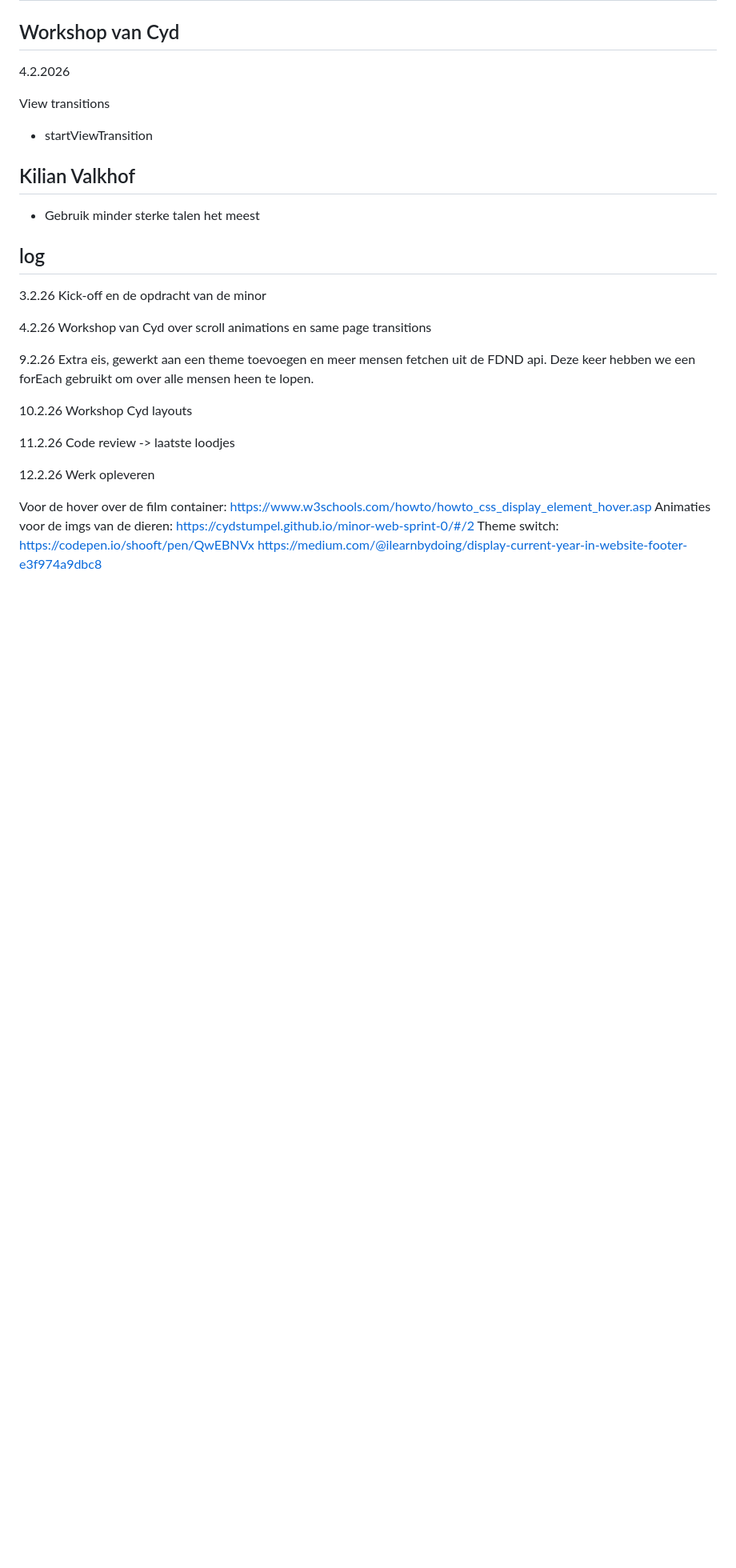
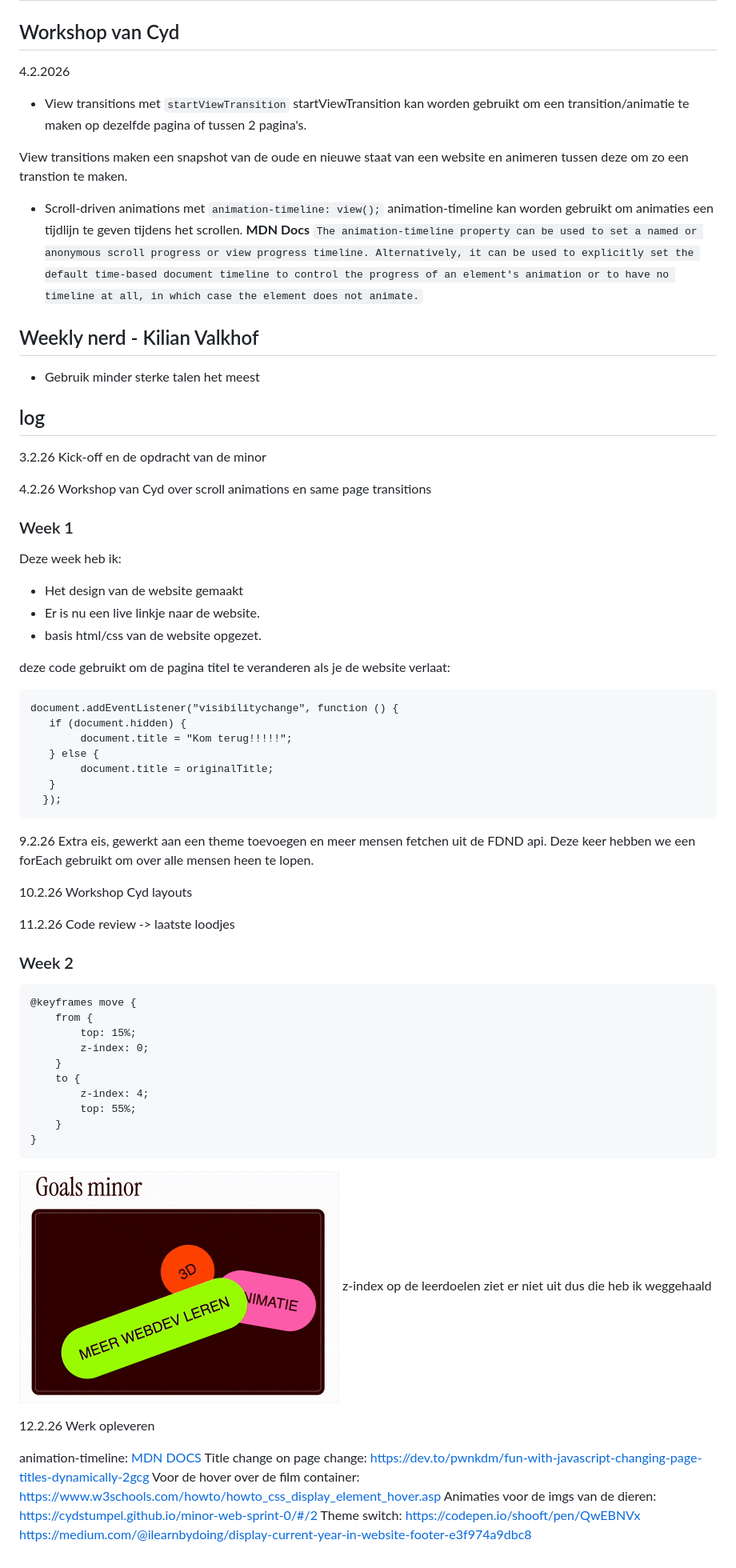
Before and after one commit to AlishaSoedamah/zprint, a Markdown page: README.md, the part around the change. Shown: that part at 80% size. GitHub-like rendering; pictures changed too: img/zindex.gif (added); blank space fills up the shorter version.

Commit message:
readme gedoe

````diff
--- a/README.md
+++ b/README.md
@@ -3,10 +3,19 @@
 ## Workshop van Cyd
 4.2.2026
 
-View transitions
-- startViewTransition
+- View transitions met
+```startViewTransition```
+startViewTransition kan worden gebruikt om een transition/animatie te maken op dezelfde pagina of tussen 2 pagina's.
 
-## Kilian Valkhof
+View transitions maken een snapshot van de oude en nieuwe staat van een website en animeren tussen deze om zo een transtion te maken.
+
+- Scroll-driven animations met
+```animation-timeline: view();```
+animation-timeline kan worden gebruikt om animaties een tijdlijn te geven tijdens het scrollen.
+<b>MDN Docs</b>
+``` The animation-timeline property can be used to set a named or anonymous scroll progress or view progress timeline. Alternatively, it can be used to explicitly set the default time-based document timeline to control the progress of an element's animation or to have no timeline at all, in which case the element does not animate. ```
+
+## Weekly nerd - Kilian Valkhof
 - Gebruik minder sterke talen het meest
 
 ## log
@@ -15,6 +24,24 @@ Kick-off en de opdracht van de minor
 
 4.2.26
 Workshop van Cyd over scroll animations en same page transitions
+
+### Week 1
+Deze week heb ik:
+- Het design van de website gemaakt
+- Er is nu een live linkje naar de website.
+- basis html/css van de website opgezet.
+
+deze code gebruikt om de pagina titel te veranderen als je de website verlaat:
+
+```
+document.addEventListener("visibilitychange", function () {
+   if (document.hidden) {
+		document.title = "Kom terug!!!!!";
+   } else {
+		document.title = originalTitle;
+   }
+  });
+  ```
 
 9.2.26
 Extra eis, gewerkt aan een theme toevoegen en meer mensen fetchen uit de FDND api.
@@ -26,9 +53,30 @@ Workshop Cyd layouts
 11.2.26
 Code review -> laatste loodjes
 
+### Week 2
+```
+@keyframes move {
+	from {
+		top: 15%;
+		z-index: 0;
+	}
+	to {
+		z-index: 4;
+		top: 55%;
+	}
+}
+```
+
+![goals minor](img/zindex.gif)
+z-index op de leerdoelen ziet er niet uit dus die heb ik weggehaald
+
+
 12.2.26
 Werk opleveren
 
+animation-timeline:
+[MDN DOCS](https://developer.mozilla.org/en-US/docs/Web/CSS/Reference/Properties/animation-timeline#:~:text=view%20progress%20timeline-,The%20animation%2Dtimeline%20property%20of%20the%20element%20to%20animate%20is,of%20its%20nearest%20parent%20scroller.&text=All%20animation%20timelines%20can%20be%20removed%20by%20selecting%20a%20value%20of%20none%20.)
+Title change on page change: https://dev.to/pwnkdm/fun-with-javascript-changing-page-titles-dynamically-2gcg
 Voor de hover over de film container: https://www.w3schools.com/howto/howto_css_display_element_hover.asp
 Animaties voor de imgs van de dieren: https://cydstumpel.github.io/minor-web-sprint-0/#/2
 Theme switch: https://codepen.io/shooft/pen/QwEBNVx
````
Also changed, not shown: 2 other files.
